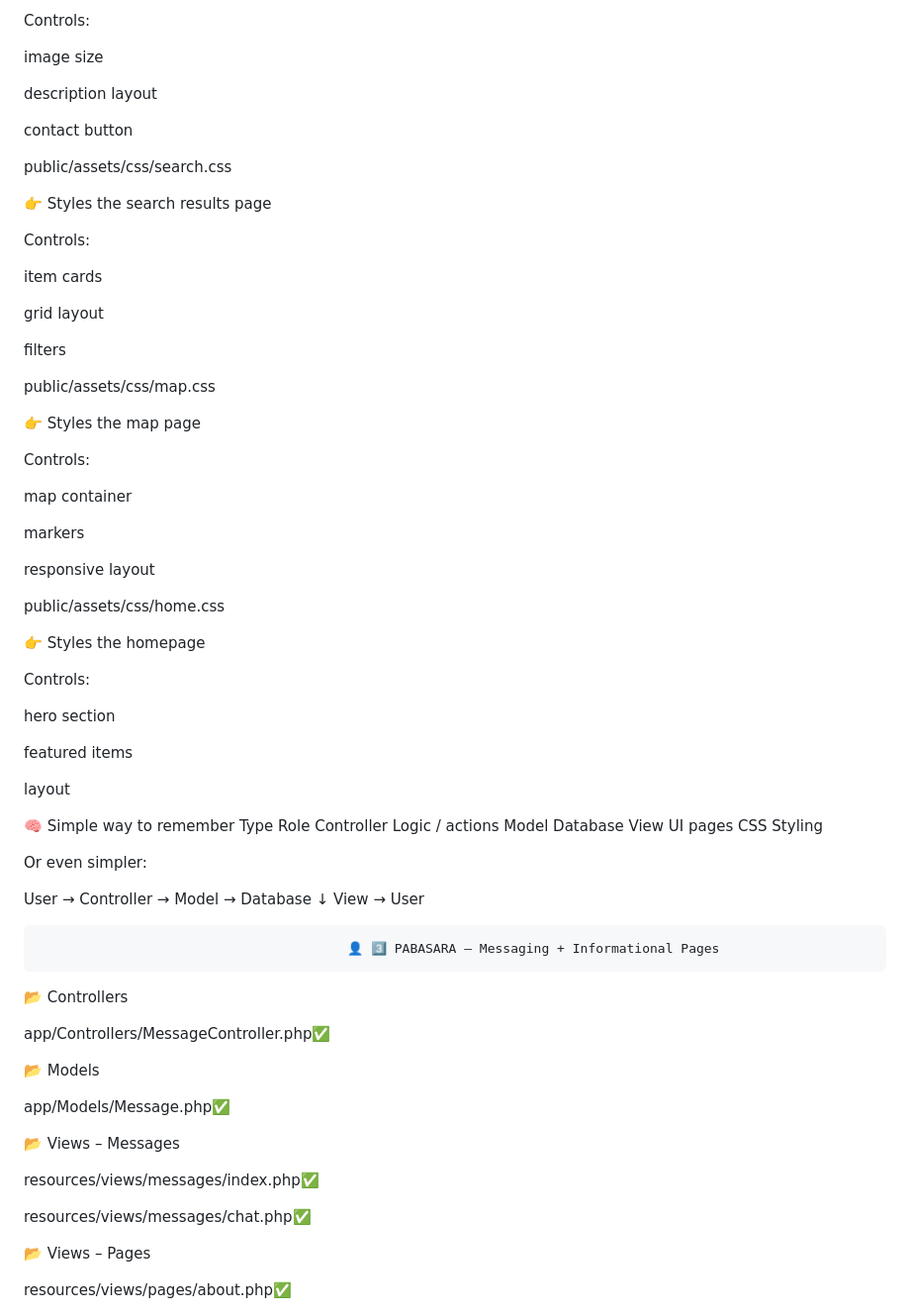
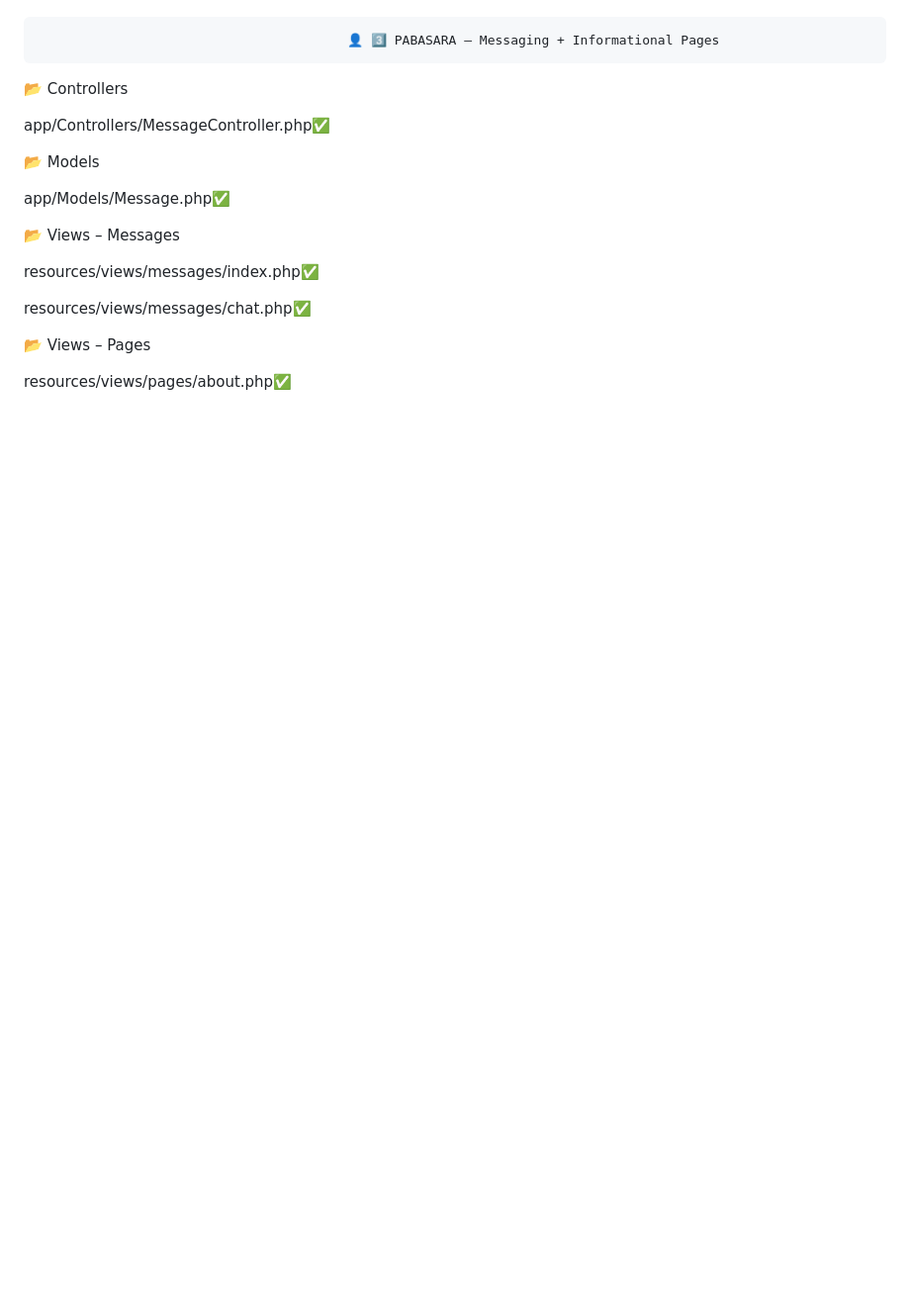
Before and after one commit to anuththara2007-W/Lost-and-Found, a Markdown page: Theme/work.md, the part around one of its changes. Shown at 99% size. GitHub-like rendering; blank space fills up the shorter version.

```diff
--- a/Theme/work.md
+++ b/Theme/work.md
@@ -249,59 +113,3 @@ public/assets/css/item-detail.css
-Controls:
-
-image size
-
-description layout
-
-contact button
-
-public/assets/css/search.css
-
-👉 Styles the search results page
-
-Controls:
-
-item cards
-
-grid layout
-
-filters
-
-public/assets/css/map.css
-
-👉 Styles the map page
-
-Controls:
-
-map container
-
-markers
-
-responsive layout
-
-public/assets/css/home.css
-
-👉 Styles the homepage
-
-Controls:
-
-hero section
-
-featured items
-
-layout
-
-🧠 Simple way to remember
-Type Role
-Controller Logic / actions
-Model Database
-View UI pages
-CSS Styling
-
-Or even simpler:
-
-User → Controller → Model → Database
-↓
-View → User
 
                                             👤 3️⃣ PABASARA – Messaging + Informational Pages
 
```
Also changed, not shown: other parts of Theme/work.md (+14 -150 lines).
